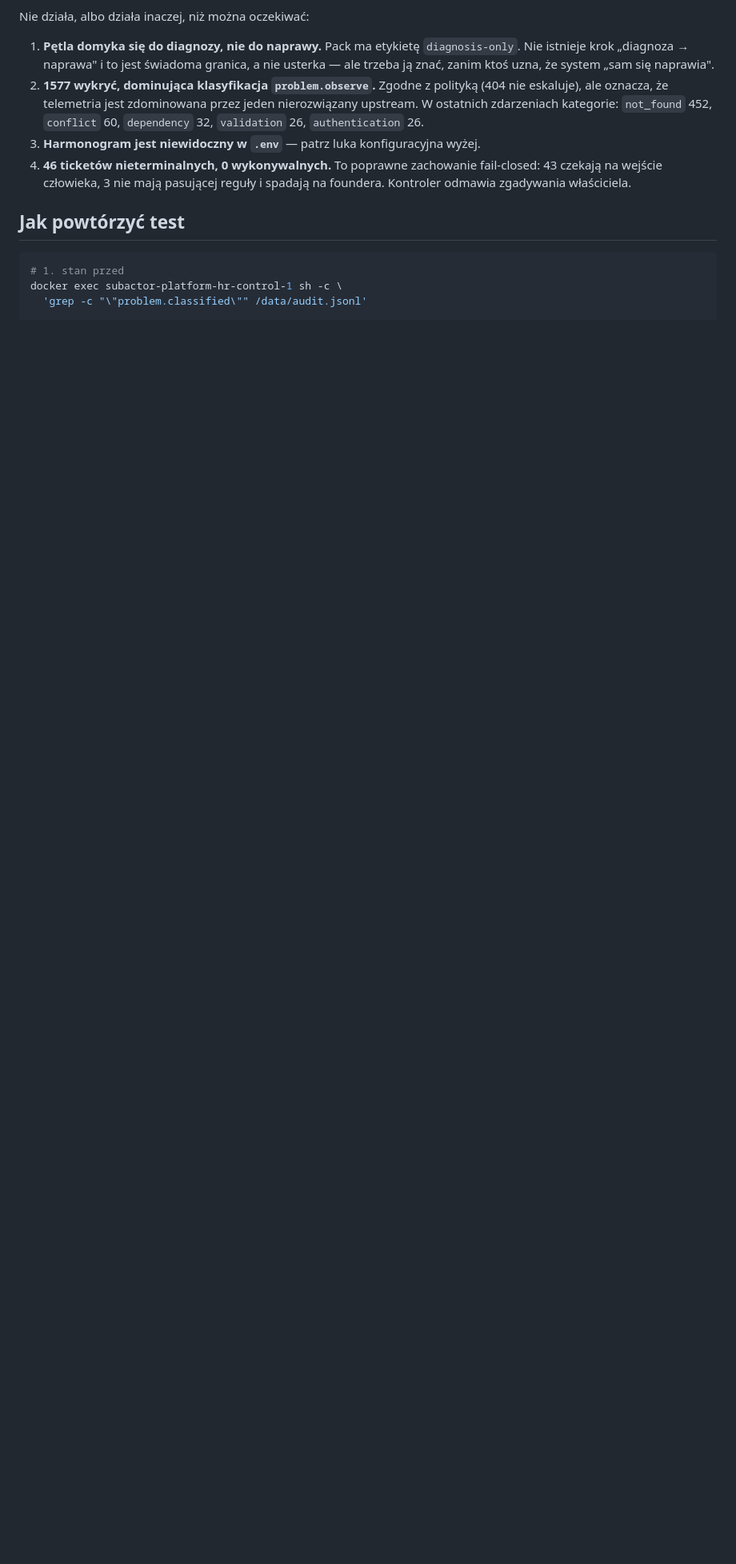
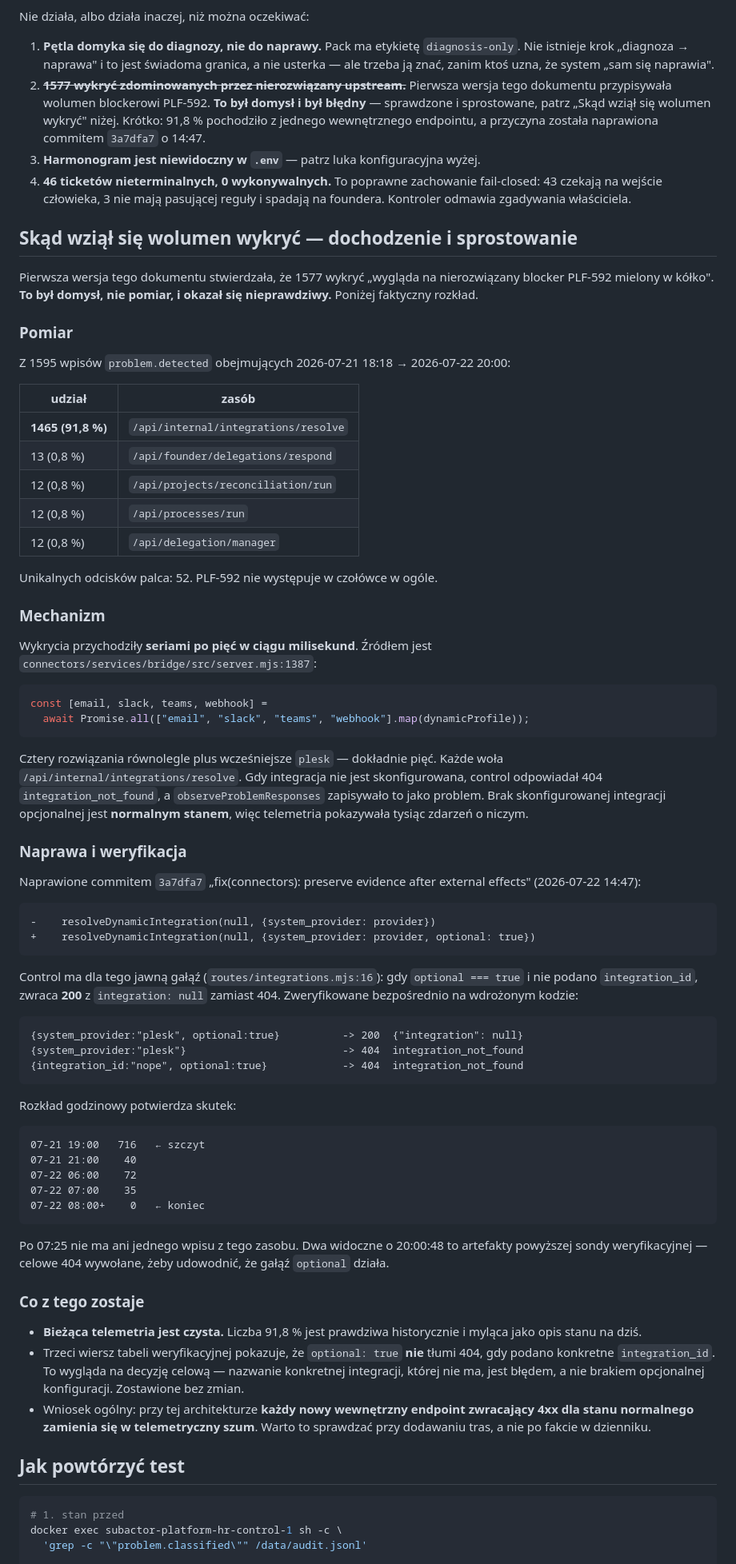
Before and after one commit to subactor/docs, a Markdown page: architecture/autonomous-controller-schedule-and-error-reaction-2026-07-22.md, the part around one of its changes. Shown at 80% size. Rendered like a GitHub page; blank space fills up the shorter version.

Commit message:
docs: record autonomous controller error-trigger tests

````diff
--- a/architecture/autonomous-controller-schedule-and-error-reaction-2026-07-22.md
+++ b/architecture/autonomous-controller-schedule-and-error-reaction-2026-07-22.md
@@ -297,16 +322,100 @@ Nie działa, albo działa inaczej, niż można oczekiwać:
    `diagnosis-only`. Nie istnieje krok „diagnoza → naprawa" i to jest
    świadoma granica, a nie usterka — ale trzeba ją znać, zanim ktoś uzna, że
    system „sam się naprawia".
-2. **1577 wykryć, dominująca klasyfikacja `problem.observe`.** Zgodne z
-   polityką (404 nie eskaluje), ale oznacza, że telemetria jest zdominowana
-   przez jeden nierozwiązany upstream. W ostatnich zdarzeniach kategorie:
-   `not_found` 452, `conflict` 60, `dependency` 32, `validation` 26,
-   `authentication` 26.
+2. **~~1577 wykryć zdominowanych przez nierozwiązany upstream.~~** Pierwsza
+   wersja tego dokumentu przypisywała wolumen blockerowi PLF-592. **To był
+   domysł i był błędny** — sprawdzone i sprostowane, patrz „Skąd wziął się
+   wolumen wykryć" niżej. Krótko: 91,8 % pochodziło z jednego wewnętrznego
+   endpointu, a przyczyna została naprawiona commitem `3a7dfa7` o 14:47.
 3. **Harmonogram jest niewidoczny w `.env`** — patrz luka konfiguracyjna
    wyżej.
 4. **46 ticketów nieterminalnych, 0 wykonywalnych.** To poprawne zachowanie
    fail-closed: 43 czekają na wejście człowieka, 3 nie mają pasującej reguły
    i spadają na foundera. Kontroler odmawia zgadywania właściciela.
+
+## Skąd wziął się wolumen wykryć — dochodzenie i sprostowanie
+
+Pierwsza wersja tego dokumentu stwierdzała, że 1577 wykryć „wygląda na
+nierozwiązany blocker PLF-592 mielony w kółko". **To był domysł, nie pomiar, i
+okazał się nieprawdziwy.** Poniżej faktyczny rozkład.
+
+### Pomiar
+
+Z 1595 wpisów `problem.detected` obejmujących 2026-07-21 18:18 → 2026-07-22 20:00:
+
+| udział | zasób |
+|---|---|
+| **1465 (91,8 %)** | `/api/internal/integrations/resolve` |
+| 13 (0,8 %) | `/api/founder/delegations/respond` |
+| 12 (0,8 %) | `/api/projects/reconciliation/run` |
+| 12 (0,8 %) | `/api/processes/run` |
+| 12 (0,8 %) | `/api/delegation/manager` |
+
+Unikalnych odcisków palca: 52. PLF-592 nie występuje w czołówce w ogóle.
+
+### Mechanizm
+
+Wykrycia przychodziły **seriami po pięć w ciągu milisekund**. Źródłem jest
+`connectors/services/bridge/src/server.mjs:1387`:
+
+```js
+const [email, slack, teams, webhook] =
+  await Promise.all(["email", "slack", "teams", "webhook"].map(dynamicProfile));
+```
+
+Cztery rozwiązania równolegle plus wcześniejsze `plesk` — dokładnie pięć.
+Każde woła `/api/internal/integrations/resolve`. Gdy integracja nie jest
+skonfigurowana, control odpowiadał 404 `integration_not_found`, a
+`observeProblemResponses` zapisywało to jako problem. Brak skonfigurowanej
+integracji opcjonalnej jest **normalnym stanem**, więc telemetria pokazywała
+tysiąc zdarzeń o niczym.
+
+### Naprawa i weryfikacja
+
+Naprawione commitem `3a7dfa7` „fix(connectors): preserve evidence after
+external effects" (2026-07-22 14:47):
+
+```diff
+-    resolveDynamicIntegration(null, {system_provider: provider})
++    resolveDynamicIntegration(null, {system_provider: provider, optional: true})
+```
+
+Control ma dla tego jawną gałąź (`routes/integrations.mjs:16`): gdy
+`optional === true` i nie podano `integration_id`, zwraca **200** z
+`integration: null` zamiast 404. Zweryfikowane bezpośrednio na wdrożonym
+kodzie:
+
+```
+{system_provider:"plesk", optional:true}          -> 200  {"integration": null}
+{system_provider:"plesk"}                         -> 404  integration_not_found
+{integration_id:"nope", optional:true}            -> 404  integration_not_found
+```
+
+Rozkład godzinowy potwierdza skutek:
+
+```
+07-21 19:00   716   ← szczyt
+07-21 21:00    40
+07-22 06:00    72
+07-22 07:00    35
+07-22 08:00+    0   ← koniec
+```
+
+Po 07:25 nie ma ani jednego wpisu z tego zasobu. Dwa widoczne o 20:00:48 to
+artefakty powyższej sondy weryfikacyjnej — celowe 404 wywołane, żeby
+udowodnić, że gałąź `optional` działa.
+
+### Co z tego zostaje
+
+- **Bieżąca telemetria jest czysta.** Liczba 91,8 % jest prawdziwa
+  historycznie i myląca jako opis stanu na dziś.
+- Trzeci wiersz tabeli weryfikacyjnej pokazuje, że `optional: true` **nie**
+  tłumi 404, gdy podano konkretne `integration_id`. To wygląda na decyzję
+  celową — nazwanie konkretnej integracji, której nie ma, jest błędem, a nie
+  brakiem opcjonalnej konfiguracji. Zostawione bez zmian.
+- Wniosek ogólny: przy tej architekturze **każdy nowy wewnętrzny endpoint
+  zwracający 4xx dla stanu normalnego zamienia się w telemetryczny szum**.
+  Warto to sprawdzać przy dodawaniu tras, a nie po fakcie w dzienniku.
 
 ## Jak powtórzyć test
 
````
Also changed, not shown: other parts of architecture/autonomous-controller-schedule-and-error-reaction-2026-07-22.md (+41 -16 lines).
